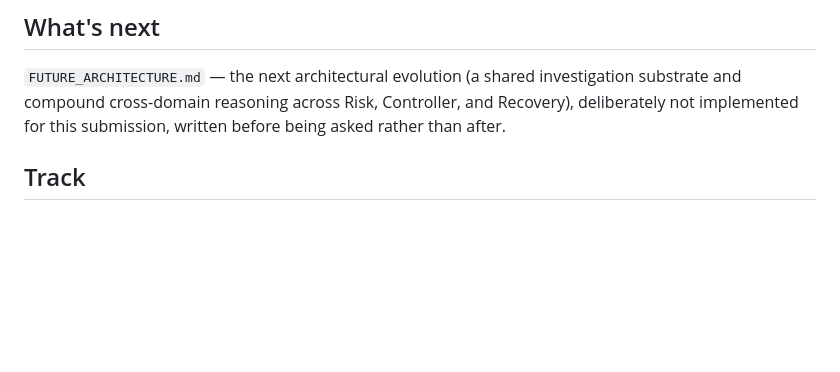
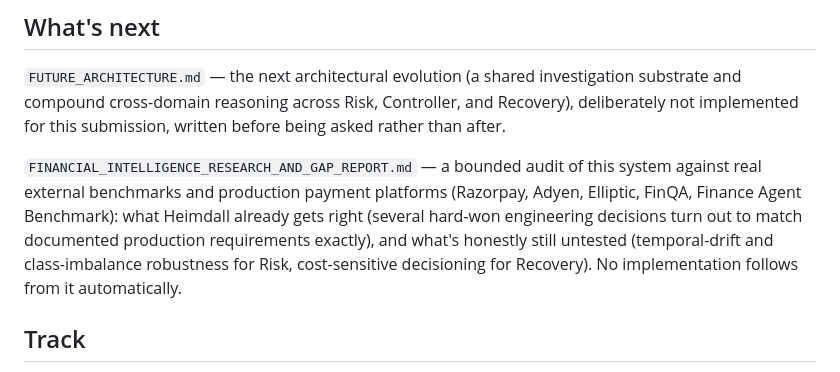
Before and after one commit to TheNova6000/Project-Heimdall, a Markdown page: README.md, the part around the change. Drawn GitHub-style; blank space fills up the shorter version.

```diff
--- a/README.md
+++ b/README.md
@@ -261,6 +261,15 @@ investigation substrate and compound cross-domain reasoning across Risk,
 Controller, and Recovery), deliberately not implemented for this
 submission, written before being asked rather than after.
 
+`FINANCIAL_INTELLIGENCE_RESEARCH_AND_GAP_REPORT.md` — a bounded audit of
+this system against real external benchmarks and production payment
+platforms (Razorpay, Adyen, Elliptic, FinQA, Finance Agent Benchmark):
+what Heimdall already gets right (several hard-won engineering decisions
+turn out to match documented production requirements exactly), and what's
+honestly still untested (temporal-drift and class-imbalance robustness
+for Risk, cost-sensitive decisioning for Recovery). No implementation
+follows from it automatically.
+
 ## Track
 
 Submitted under **AI Revenue Recovery**. **AI Finance Controller** and
```
Also changed, not shown: FINANCIAL_INTELLIGENCE_RESEARCH_AND_GAP_REPORT.md (added, +155 -0 lines).
